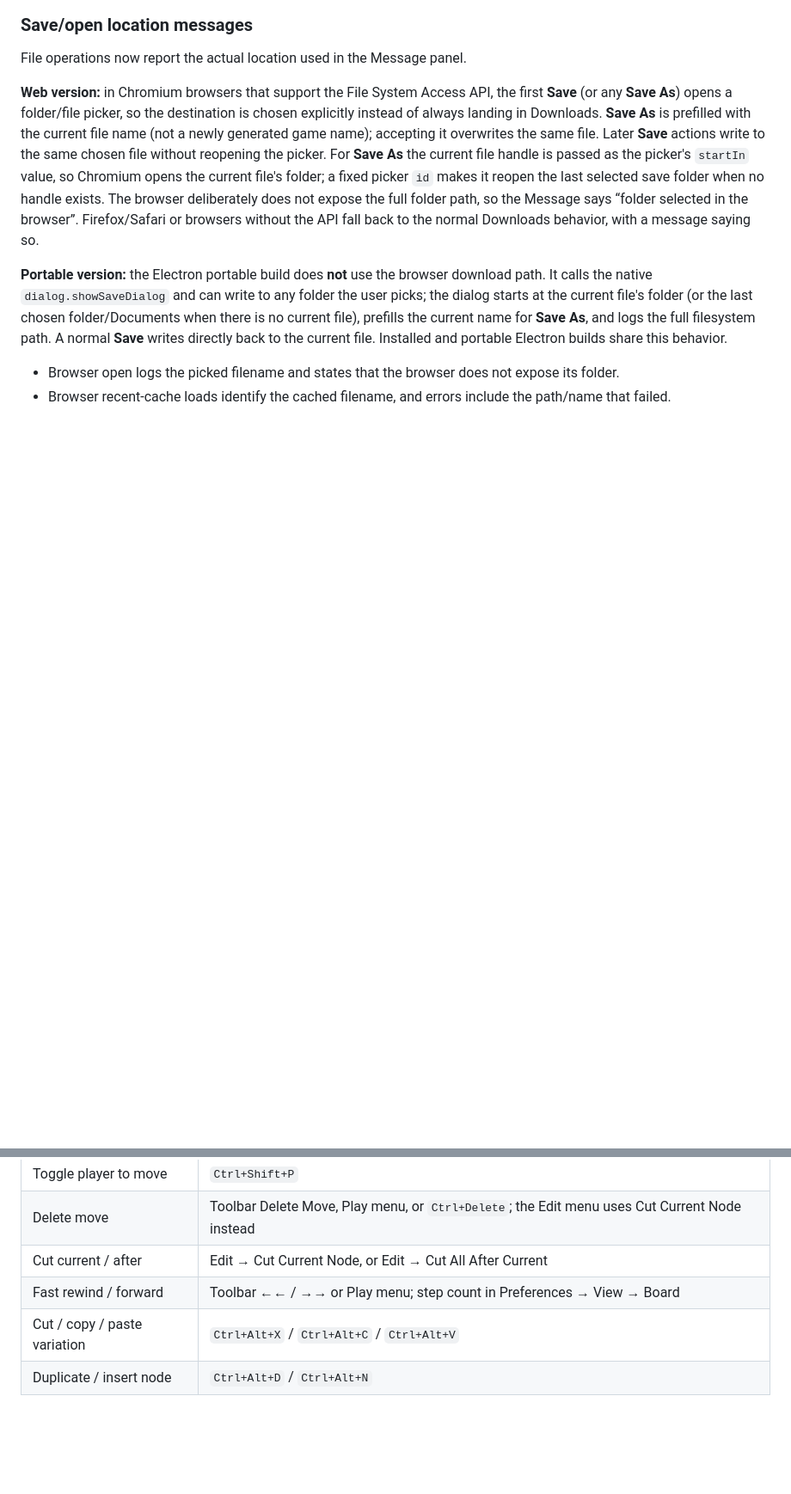
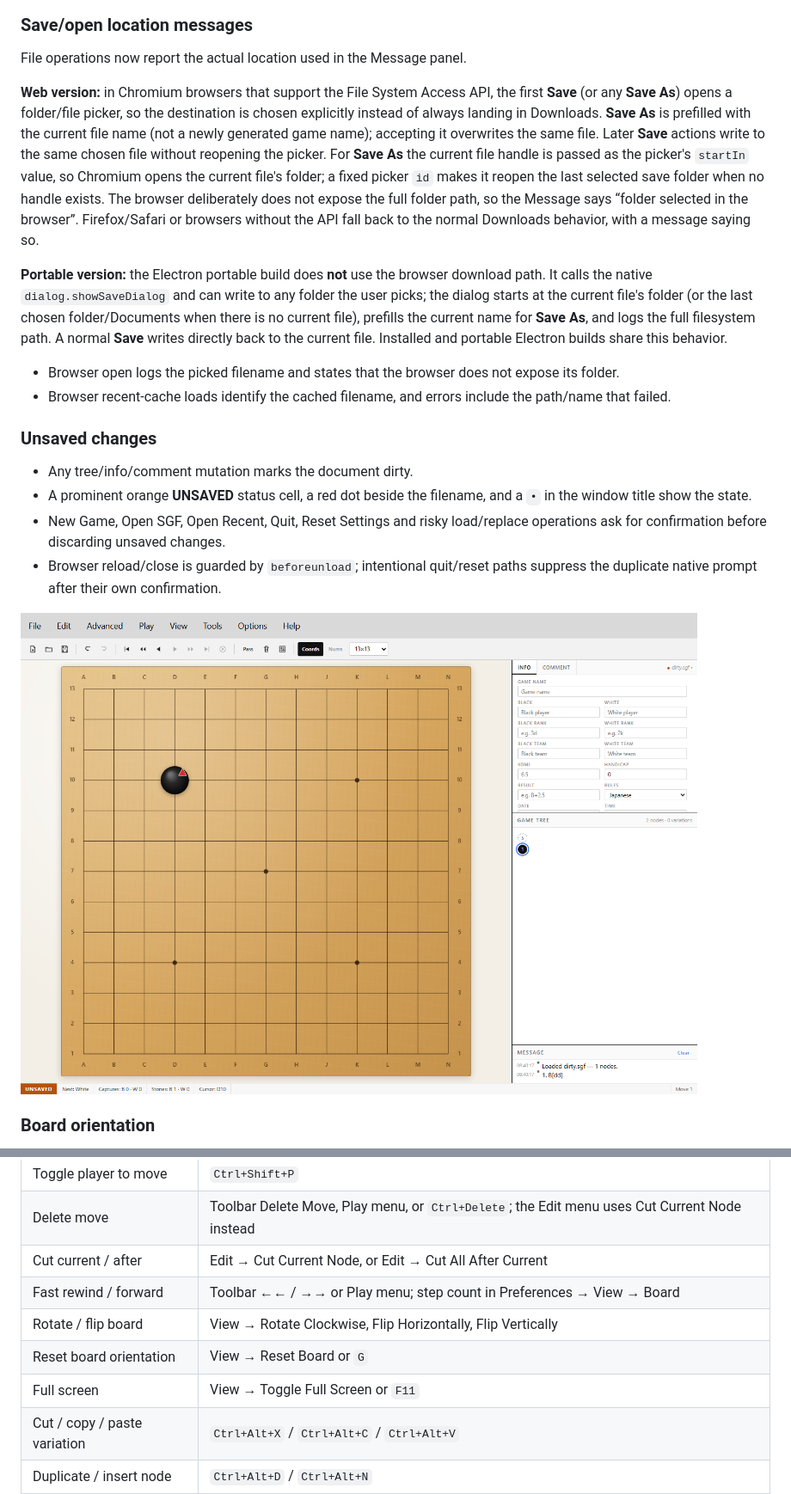
Before and after one commit to lots/my-MultiGoNeo, a Markdown page: README.md, 2 parts joined by grey strips. Shown: that part at 86% size. GitHub-like rendering; pictures changed too: preview-dirty.png (added); blank space fills up the shorter version.

```diff
--- a/README.md
+++ b/README.md
@@ -252,3 +252,17 @@ builds share this behavior.
 - Browser recent-cache loads identify the cached filename, and errors include the path/name
   that failed.
 
+### Unsaved changes
+
+- Any tree/info/comment mutation marks the document dirty.
+- A prominent orange **UNSAVED** status cell, a red dot beside the filename, and a `•` in the
+  window title show the state.
+- New Game, Open SGF, Open Recent, Quit, Reset Settings and risky load/replace operations ask
+  for confirmation before discarding unsaved changes.
+- Browser reload/close is guarded by `beforeunload`; intentional quit/reset paths suppress the
+  duplicate native prompt after their own confirmation.
+
+![Unsaved indicator in the file label and status bar](preview-dirty.png)
+
+### Board orientation
+
@@ -695,6 +734,9 @@ downloaded again. Code signing is skipped unless a certificate is configured
 | Delete move | Toolbar Delete Move, Play menu, or `Ctrl+Delete`; the Edit menu uses Cut Current Node instead |
 | Cut current / after | Edit → Cut Current Node, or Edit → Cut All After Current |
 | Fast rewind / forward | Toolbar ←← / →→ or Play menu; step count in Preferences → View → Board |
+| Rotate / flip board | View → Rotate Clockwise, Flip Horizontally, Flip Vertically |
+| Reset board orientation | View → Reset Board or `G` |
+| Full screen | View → Toggle Full Screen or `F11` |
 | Cut / copy / paste variation | `Ctrl+Alt+X` / `Ctrl+Alt+C` / `Ctrl+Alt+V` |
 | Duplicate / insert node | `Ctrl+Alt+D` / `Ctrl+Alt+N` |
 | Flatten variation | `Ctrl+Alt+F` |
```
Also changed, not shown: other parts of README.md (+27 -1 lines), preview-board-flip.png (added), preview-board-rotate.png (added), preview-custom.png, preview-view-menu.png, 6 other files.
